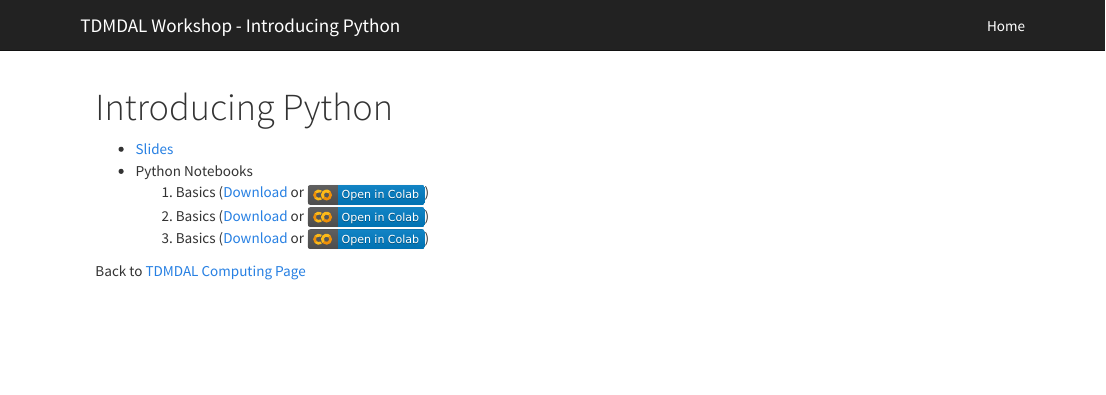
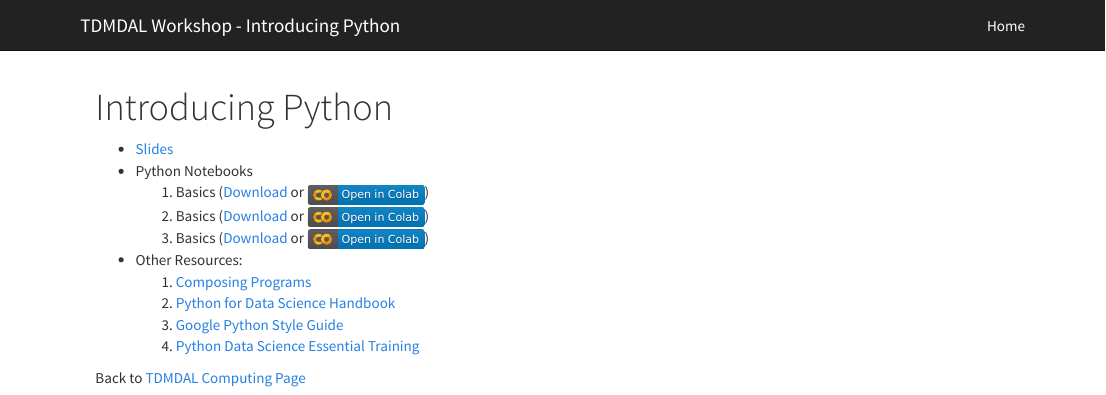
Before and after one commit to tdmdal/python-workshop, an R Markdown document (index.Rmd): the page in a window 1100 px wide, from its top. Rendered offline with R 4.5, knitr and Pandoc, with nearby package versions.

Commit message:
add list of other resources and links

```diff
--- a/index.Rmd
+++ b/index.Rmd
@@ -7,5 +7,10 @@ title: "Introducing Python"
     1. Basics (<a href="" download="2_Basics.ipynb">Download</a> or [![](colab-badge.svg)](https://colab.research.google.com/github/tdmdal/python-workshop/blob/master/docs/2_Basics.ipynb))
     2. Basics (<a href="" download="2_Basics.ipynb">Download</a> or [![](colab-badge.svg)](https://colab.research.google.com/github/tdmdal/python-workshop/blob/master/docs/2_Basics.ipynb))
     3. Basics (<a href="" download="2_Basics.ipynb">Download</a> or [![](colab-badge.svg)](https://colab.research.google.com/github/tdmdal/python-workshop/blob/master/docs/2_Basics.ipynb))
+* Other Resources:
+    1. [Composing Programs](http://composingprograms.com/)
+    2. [Python for Data Science Handbook](https://jakevdp.github.io/PythonDataScienceHandbook/)
+    3. [Google Python Style Guide](https://google.github.io/styleguide/pyguide.html)
+    4. [Python Data Science Essential Training](https://www.lynda.com/Python-tutorials/Python-Data-Science-Essential-Training/520233-2.html)
 
 Back to [TDMDAL Computing Page](https://tdmdal.github.io/)
```
Also changed, not shown: 1 other file.
